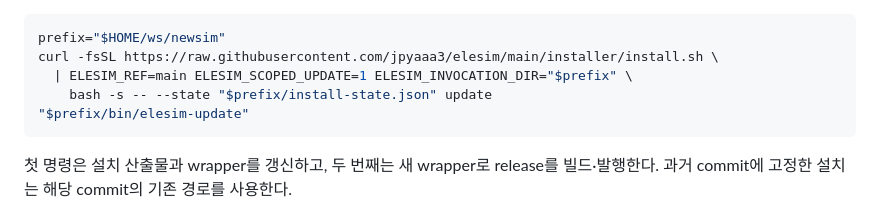
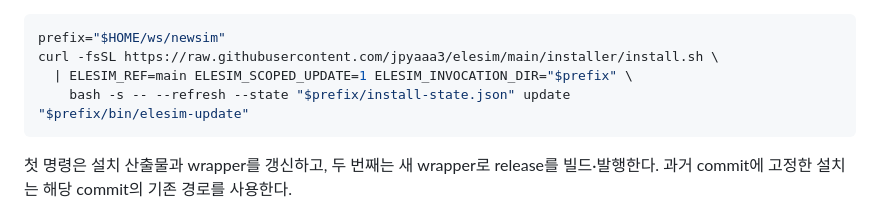
Before and after one commit to jpyaaa3/elesim, a Markdown page: docs/setup.md, the part around the change. Drawn GitHub-style.

Commit message:
docs: force refresh during scoped setup updates

````diff
--- a/docs/setup.md
+++ b/docs/setup.md
@@ -104,7 +104,7 @@ state에 고정한다.
 prefix="$HOME/ws/newsim"
 curl -fsSL https://raw.githubusercontent.com/jpyaaa3/elesim/main/installer/install.sh \
   | ELESIM_REF=main ELESIM_SCOPED_UPDATE=1 ELESIM_INVOCATION_DIR="$prefix" \
-    bash -s -- --state "$prefix/install-state.json" update
+    bash -s -- --refresh --state "$prefix/install-state.json" update
 "$prefix/bin/elesim-update"
 ```
 
````
